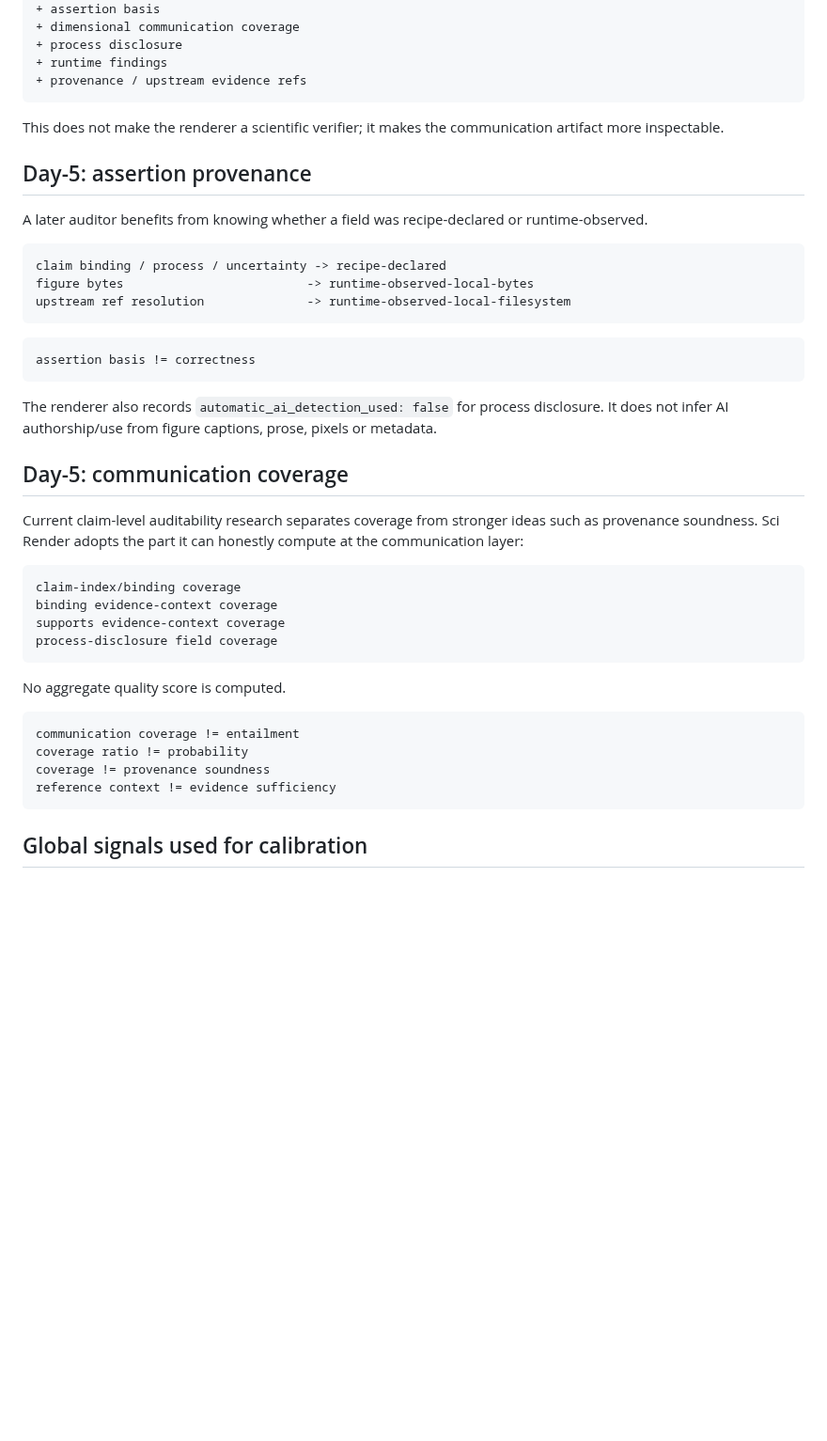
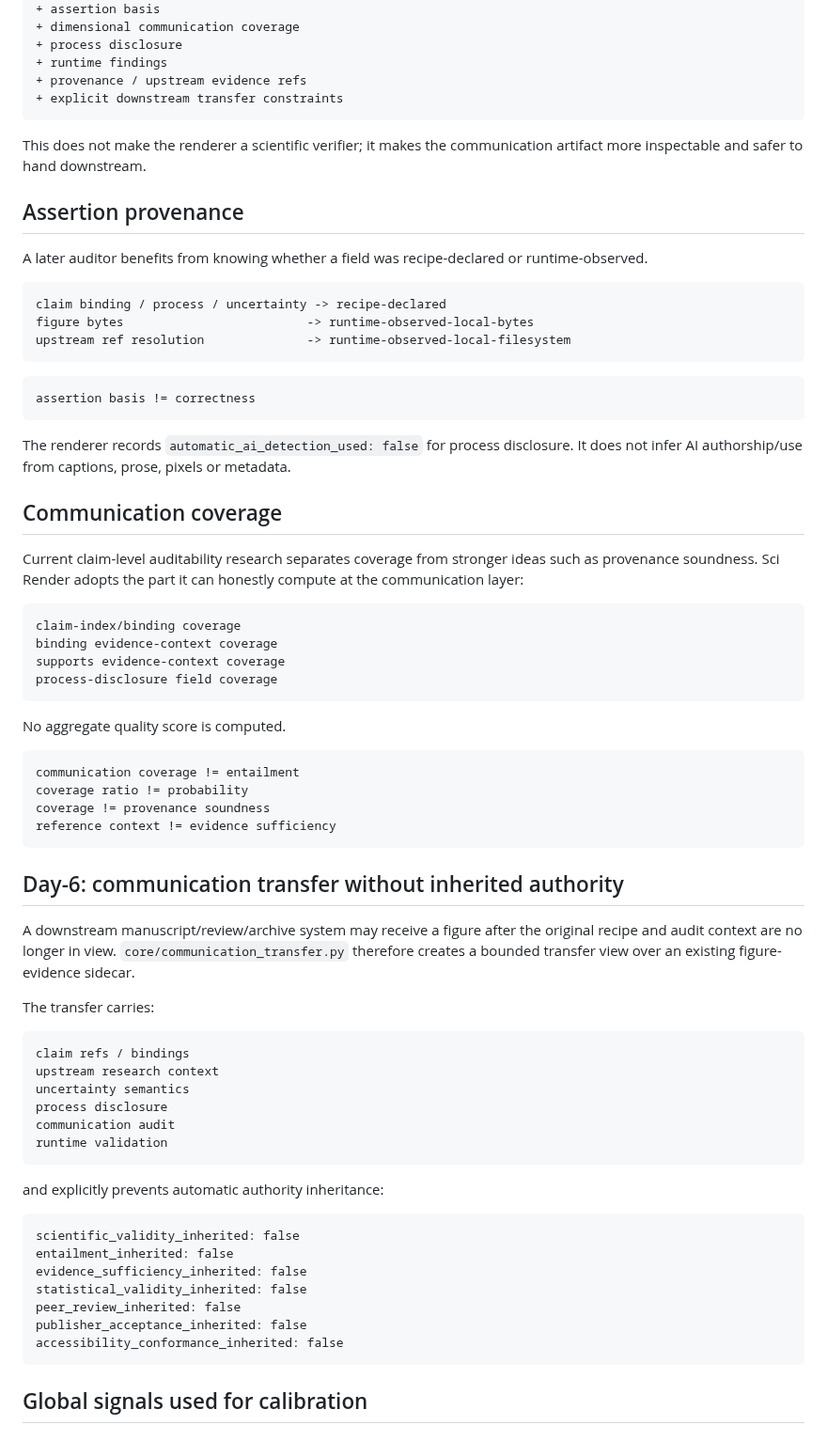
Before and after one commit to lostlight530/sci-render-kit, a Markdown page: FRONTIER_ALIGNMENT.md, the part around one of its changes. Shown at 94% size. GitHub-like rendering; blank space fills up the shorter version.

Commit message:
docs(frontier): align communication transfer with latest research lineages

````diff
--- a/FRONTIER_ALIGNMENT.md
+++ b/FRONTIER_ALIGNMENT.md
@@ -20,11 +20,12 @@ figure
 + process disclosure
 + runtime findings
 + provenance / upstream evidence refs
++ explicit downstream transfer constraints
 ```
 
-This does not make the renderer a scientific verifier; it makes the communication artifact more inspectable.
+This does not make the renderer a scientific verifier; it makes the communication artifact more inspectable and safer to hand downstream.
 
-## Day-5: assertion provenance
+## Assertion provenance
 
 A later auditor benefits from knowing whether a field was recipe-declared or runtime-observed.
 
@@ -38,9 +39,9 @@ upstream ref resolution              -> runtime-observed-local-filesystem
 assertion basis != correctness
 ```
 
-The renderer also records `automatic_ai_detection_used: false` for process disclosure. It does not infer AI authorship/use from figure captions, prose, pixels or metadata.
+The renderer records `automatic_ai_detection_used: false` for process disclosure. It does not infer AI authorship/use from captions, prose, pixels or metadata.
 
-## Day-5: communication coverage
+## Communication coverage
 
 Current claim-level auditability research separates coverage from stronger ideas such as provenance soundness. Sci Render adopts the part it can honestly compute at the communication layer:
 
@@ -58,6 +59,33 @@ communication coverage != entailment
 coverage ratio != probability
 coverage != provenance soundness
 reference context != evidence sufficiency
+```
+
+## Day-6: communication transfer without inherited authority
+
+A downstream manuscript/review/archive system may receive a figure after the original recipe and audit context are no longer in view. `core/communication_transfer.py` therefore creates a bounded transfer view over an existing figure-evidence sidecar.
+
+The transfer carries:
+
+```text
+claim refs / bindings
+upstream research context
+uncertainty semantics
+process disclosure
+communication audit
+runtime validation
+```
+
+and explicitly prevents automatic authority inheritance:
+
+```text
+scientific_validity_inherited: false
+entailment_inherited: false
+evidence_sufficiency_inherited: false
+statistical_validity_inherited: false
+peer_review_inherited: false
+publisher_acceptance_inherited: false
+accessibility_conformance_inherited: false
 ```
 
 ## Global signals used for calibration
````
Also changed, not shown: other parts of FRONTIER_ALIGNMENT.md (+28 -8 lines).
